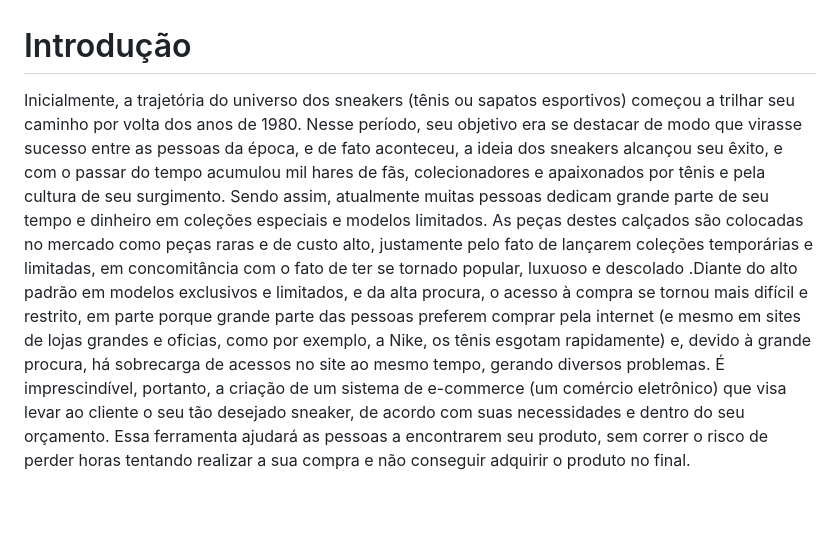
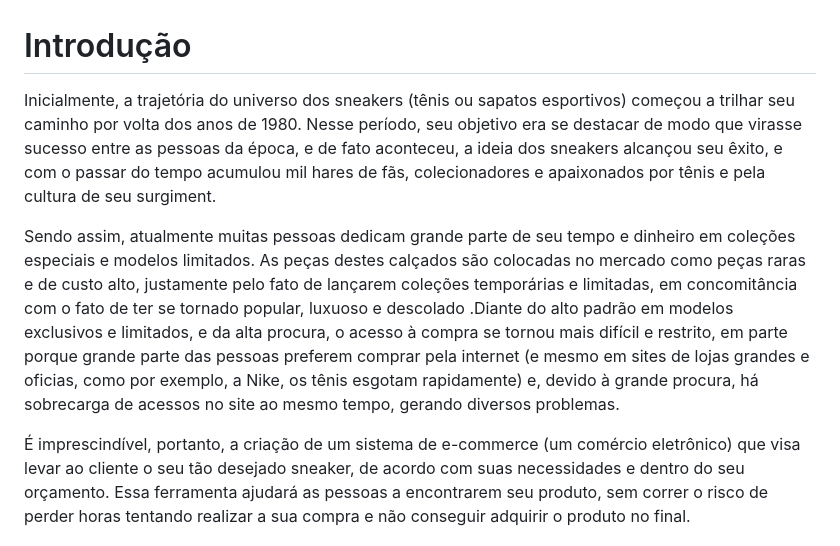
Before and after one commit to ICEI-PUC-Minas-PMV-ADS/pmv-ads-2023-1-e1-proj-web-t9-time4_soladodeouro, a Markdown page: documentos/01-Documentação de Contexto.md, the part around the change. Rendered like a GitHub page; blank space fills up the shorter version.

```diff
--- a/documentos/01-Documentação de Contexto.md
+++ b/documentos/01-Documentação de Contexto.md
@@ -1,7 +1,9 @@
 # Introdução
 
-Inicialmente, a trajetória do universo dos sneakers (tênis ou sapatos esportivos) começou a trilhar seu caminho por volta dos anos de 1980. Nesse período, seu objetivo era se destacar de modo que virasse sucesso entre as pessoas da época, e de fato aconteceu, a ideia dos sneakers alcançou seu êxito, e com o passar do tempo acumulou mil hares de fãs, colecionadores e apaixonados por tênis e pela cultura de seu surgimento.
+Inicialmente, a trajetória do universo dos sneakers (tênis ou sapatos esportivos) começou a trilhar seu caminho por volta dos anos de 1980. Nesse período, seu objetivo era se destacar de modo que virasse sucesso entre as pessoas da época, e de fato aconteceu, a ideia dos sneakers alcançou seu êxito, e com o passar do tempo acumulou mil hares de fãs, colecionadores e apaixonados por tênis e pela cultura de seu surgiment.
+
 Sendo assim, atualmente muitas pessoas dedicam grande parte de seu tempo e dinheiro em coleções especiais e modelos limitados. As peças destes calçados são colocadas no mercado como peças raras e de custo alto, justamente pelo fato de lançarem coleções temporárias e limitadas, em concomitância com o fato de ter se tornado popular, luxuoso e descolado .Diante do alto padrão em modelos exclusivos e limitados, e da alta procura, o acesso à compra se tornou mais difícil e restrito, em parte porque grande parte das pessoas preferem comprar pela internet (e mesmo em sites de lojas grandes e oficias, como por exemplo, a Nike, os tênis esgotam rapidamente) e, devido à grande procura, há sobrecarga de acessos no site ao mesmo tempo, gerando diversos problemas.
+
 É imprescindível, portanto, a criação de um sistema de e-commerce (um comércio eletrônico) que visa levar ao cliente o seu tão desejado sneaker, de acordo com suas necessidades e dentro do seu orçamento. Essa ferramenta ajudará as pessoas a encontrarem seu produto, sem correr o risco de perder horas tentando realizar a sua compra e não conseguir adquirir o produto no final.
 
 
```
